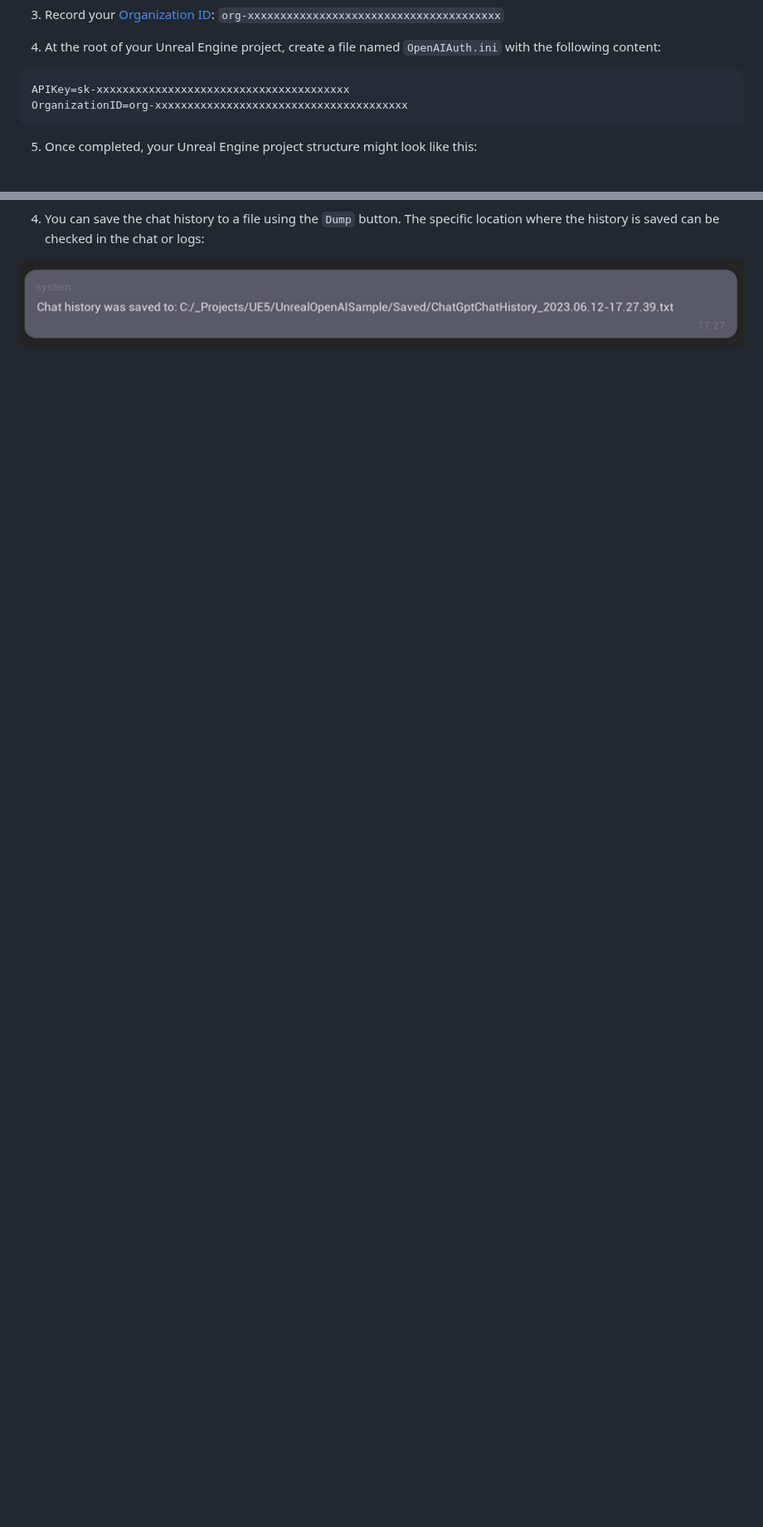
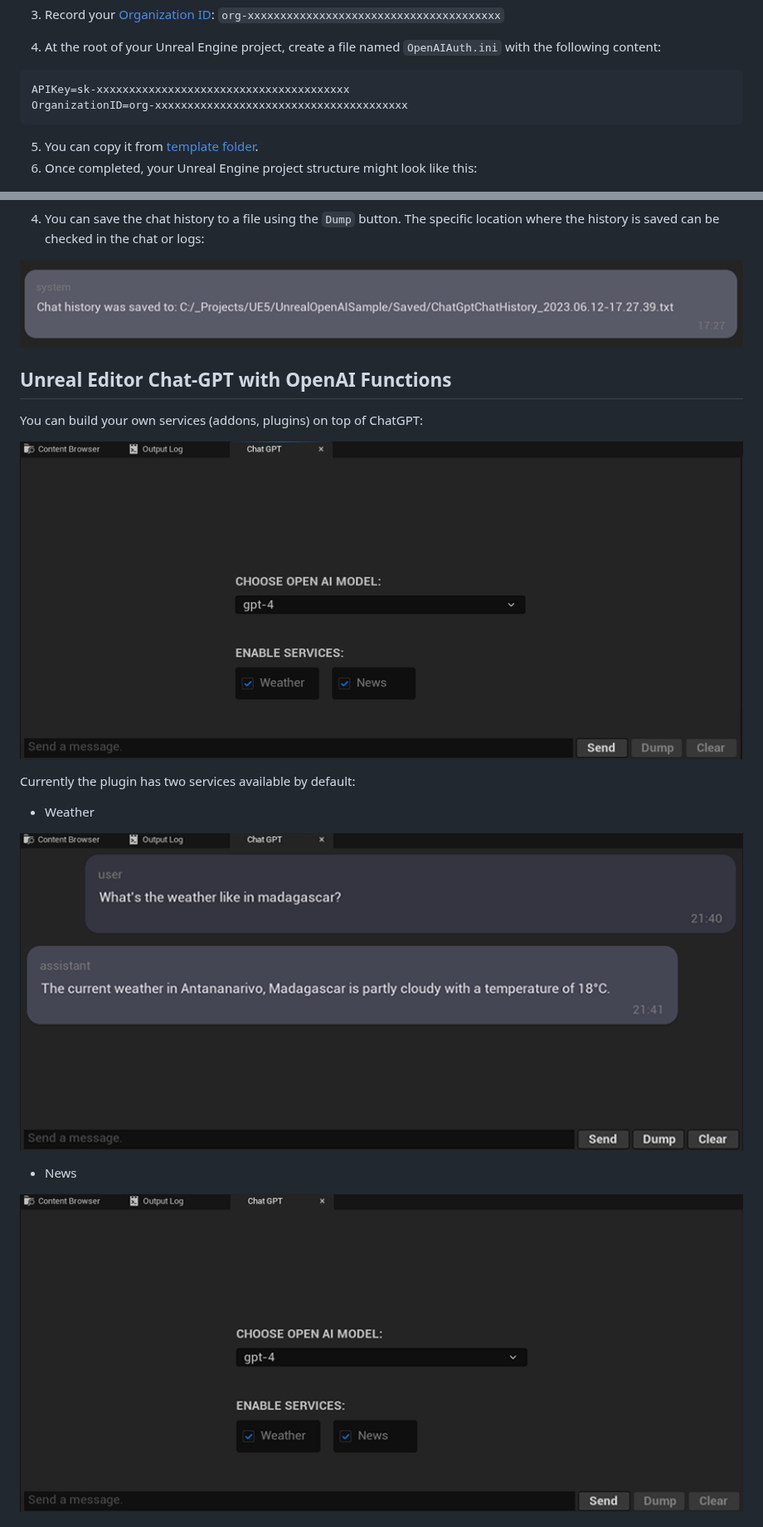
Before and after one commit to life-exe/UnrealOpenAIPlugin, a Markdown page: Doxygen/README.md, 2 parts joined by grey strips. Shown at 83% size. Rendered like a GitHub page; pictures changed too: Media/chatgpt3.png (added), Media/chatgpt4.png (added), Media/services.png (added); blank space fills up the shorter version.

````diff
--- a/Doxygen/README.md
+++ b/Doxygen/README.md
@@ -165,7 +167,8 @@ public class YourProject : ModuleRules
 APIKey=sk-xxxxxxxxxxxxxxxxxxxxxxxxxxxxxxxxxxxxxxx
 OrganizationID=org-xxxxxxxxxxxxxxxxxxxxxxxxxxxxxxxxxxxxxxx
 ```
-5. Once completed, your Unreal Engine project structure might look like this:
+5. You can copy it from [template folder](https://github.com/life-exe/UnrealOpenAIPlugin/tree/master/Templates).
+6. Once completed, your Unreal Engine project structure might look like this:
 
 ![](https://raw.githubusercontent.com/life-exe/UnrealOpenAIPlugin/master/Media/3.png)
 ![](https://raw.githubusercontent.com/life-exe/UnrealOpenAIPlugin/master/Media/4.png)
@@ -217,3 +220,18 @@ This is the Chat-GPT implementation with token streaming support.
 
 ![](https://raw.githubusercontent.com/life-exe/UnrealOpenAIPlugin/master/Media/log.png)
 
+## Unreal Editor Chat-GPT with OpenAI Functions
+
+You can build your own services (addons, plugins) on top of ChatGPT:
+
+![](https://raw.githubusercontent.com/life-exe/UnrealOpenAIPlugin/master/Media/services.png)
+
+Currently the plugin has two services available by default:
+ - Weather
+
+![](https://raw.githubusercontent.com/life-exe/UnrealOpenAIPlugin/master/Media/chatgpt3.png)
+
+ - News
+
+![](https://raw.githubusercontent.com/life-exe/UnrealOpenAIPlugin/master/Media/chatgpt4.png)
+
````
Also changed, not shown: other parts of Doxygen/README.md (+31 -3 lines), README.md (+49 -4 lines), Media/stresstests.png (added), Media/unittests.png, 1 other file.
